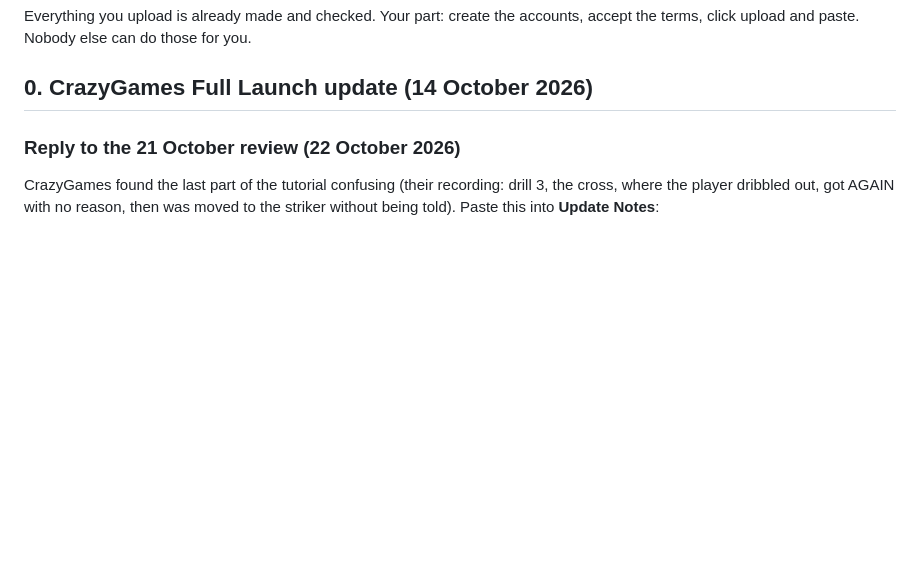
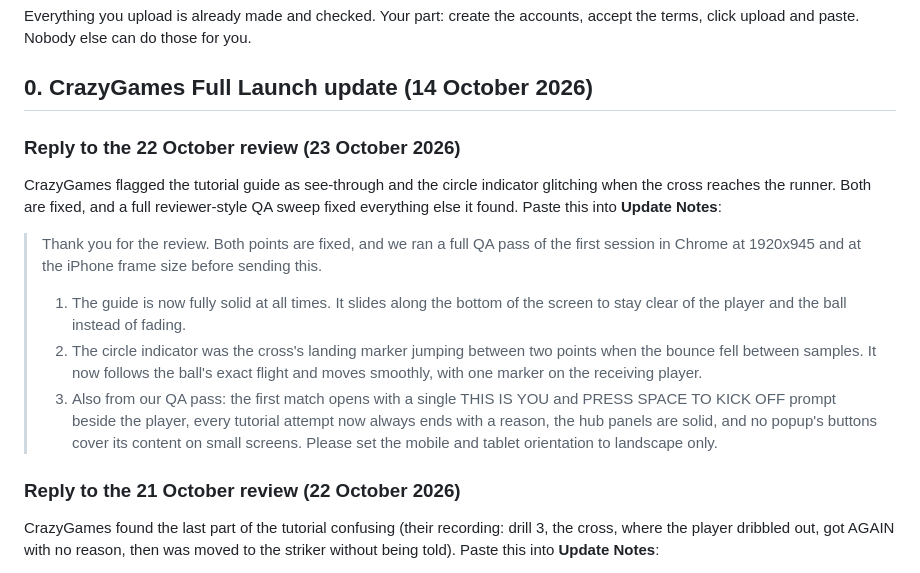
Before and after one commit to iSharaf6/blocky-league, a Markdown page: docs/SUBMIT.md, the part around the change. GitHub-like rendering; blank space fills up the shorter version.

Commit message:
Add the Update Notes reply for the 22 October CrazyGames review

```diff
--- a/docs/SUBMIT.md
+++ b/docs/SUBMIT.md
@@ -5,6 +5,16 @@ _Release instructions refreshed 2 October 2026. Historical research and browser
 Everything you upload is already made and checked. Your part: create the accounts, accept the terms, click upload and paste. Nobody else can do those for you.
 
 ## 0. CrazyGames Full Launch update (14 October 2026)
+
+### Reply to the 22 October review (23 October 2026)
+
+CrazyGames flagged the tutorial guide as see-through and the circle indicator glitching when the cross reaches the runner. Both are fixed, and a full reviewer-style QA sweep fixed everything else it found. Paste this into **Update Notes**:
+
+> Thank you for the review. Both points are fixed, and we ran a full QA pass of the first session in Chrome at 1920x945 and at the iPhone frame size before sending this.
+> 1. The guide is now fully solid at all times. It slides along the bottom of the screen to stay clear of the player and the ball instead of fading.
+> 2. The circle indicator was the cross's landing marker jumping between two points when the bounce fell between samples. It now follows the ball's exact flight and moves smoothly, with one marker on the receiving player.
+> 3. Also from our QA pass: the first match opens with a single THIS IS YOU and PRESS SPACE TO KICK OFF prompt beside the player, every tutorial attempt now always ends with a reason, the hub panels are solid, and no popup's buttons cover its content on small screens.
+> Please set the mobile and tablet orientation to landscape only.
 
 ### Reply to the 21 October review (22 October 2026)
 
```
